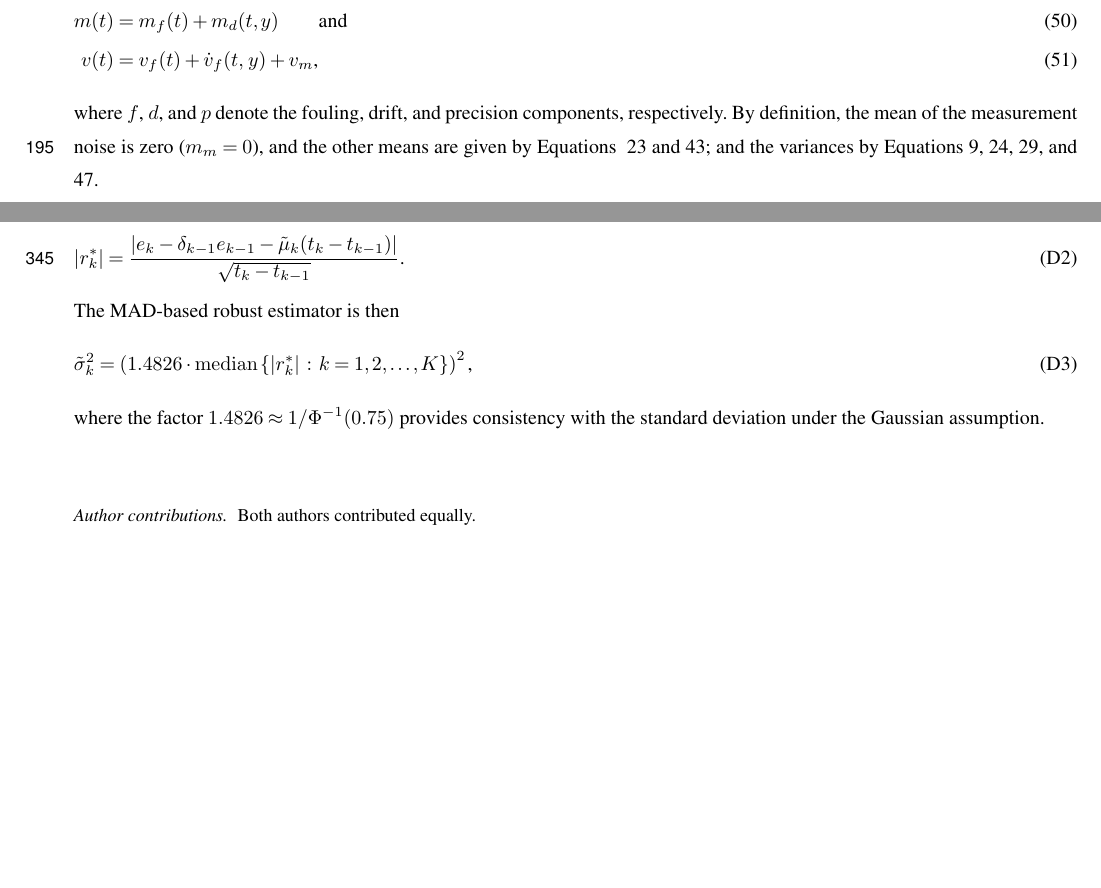
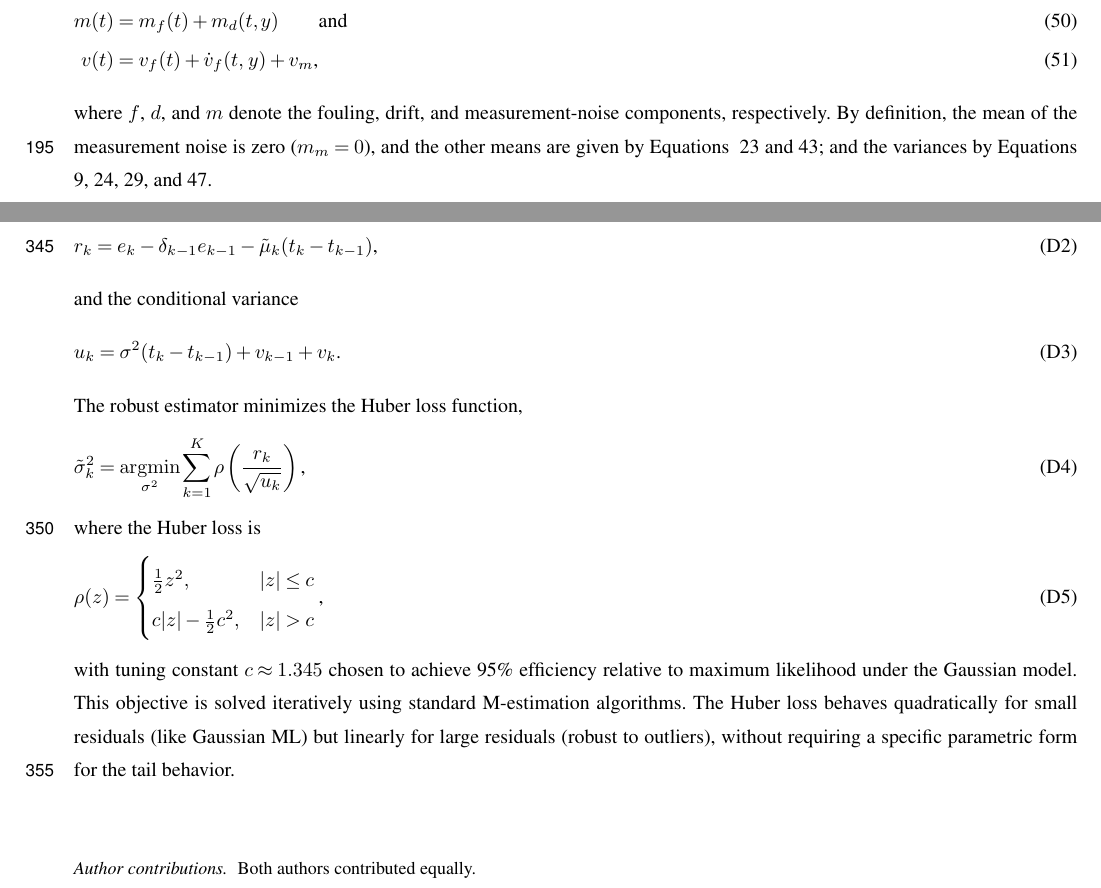
Before and after one commit to nodohs/manuscript_timeseries_error_model, a LaTeX document (timeseries_error_model.tex): two parts of pages 8 and 15 of 16, joined at a grey line, cut so that both start at the same text, the shorter picture padded with empty space. Compiled offline with pdfLaTeX; a missing font is replaced by an installed copy or a similar font; a LaTeX package or settings file that is missing is left out.

Commit message:
Copy edit

```diff
--- a/timeseries_error_model.tex
+++ b/timeseries_error_model.tex
@@ -890,7 +890,7 @@ v(t) &=
     \text{,}
 \end{align}
 %
-where $f$, $d$, and $p$ denote the fouling, drift, and precision components, respectively.
+where $f$, $d$, and $m$ denote the fouling, drift, and measurement-noise components, respectively.
 By definition, the mean of the measurement noise is zero ($m_m = 0$),
 and the other means are given by Equations~
 \ref{eq:unified_wiener_mean}
@@ -1482,25 +1482,3 @@ For the drift rate, a robust estimator is the median of the increments,
 \end{equation}
 %
 
-For the diffusion coefficient, define the standardized absolute residuals
-%
-\begin{equation}
-    \left| r_k^* \right| = \frac{\left| e_k - \delta_{k-1} e_{k-1} - \tilde{\mu}_k (t_k - t_{k-1}) \right|}{\sqrt{t_k - t_{k-1}}}
-    \text{.}
-\end{equation}
-%
-The MAD-based robust estimator is then
-%
-\begin{equation}
-    \tilde{\sigma}_k^2
-    =
-    \left(
-        1.4826 \cdot \operatorname{median}\left\{
-            \left| r_k^* \right| \,:\, k = 1, 2, \ldots, K
-        \right\}
-    \right)^2
-    \text{,}
-\end{equation}
-%
-where the factor $1.4826 \approx 1/\Phi^{-1}(0.75)$ provides consistency
-with the standard deviation under the Gaussian assumption.
@@ -1507,3 +1490,39 @@ with the standard deviation under the Gaussian assumption.
+    r_k = e_k - \delta_{k-1} e_{k-1} - \tilde{\mu}_k (t_k - t_{k-1})
+    \text{,}
+\end{equation}
+%
+and the conditional variance
+%
+\begin{equation}
+    u_k = \sigma^2(t_k - t_{k-1}) + v_{k-1} + v_k
+    \text{.}
+\end{equation}
+%
+The robust estimator minimizes the Huber loss function,
+%
+\begin{equation}
+    \tilde{\sigma}_k^2 = \underset{\sigma^2}{\operatorname{argmin}}
+    \sum_{k=1}^{K} \rho\left(\frac{r_k}{\sqrt{u_k}}\right)
+    \text{,}
+\end{equation}
+%
+where the Huber loss is
+%
+\begin{equation}
+    \rho(z) =
+    \begin{cases}
+        \tfrac{1}{2}z^2, & |z| \leq c \\
+        c|z| - \tfrac{1}{2}c^2, & |z| > c
+    \end{cases}
+    \text{,}
+\end{equation}
+%
+with tuning constant $c \approx 1.345$ chosen to achieve 95\% efficiency
+relative to maximum likelihood under the Gaussian model.
+This objective is solved iteratively using standard M-estimation algorithms.
+The Huber loss behaves quadratically for small residuals (like Gaussian ML)
+but linearly for large residuals (robust to outliers),
+without requiring a specific parametric form for the tail behavior.
 
 \noappendix       %% use this to mark the end of the appendix section. Otherwise the figures might be numbered incorrectly (e.g. 10 instead of 1).
 
```
Also changed, not shown: timeseries_error_model.tex (13 more changed lines).
